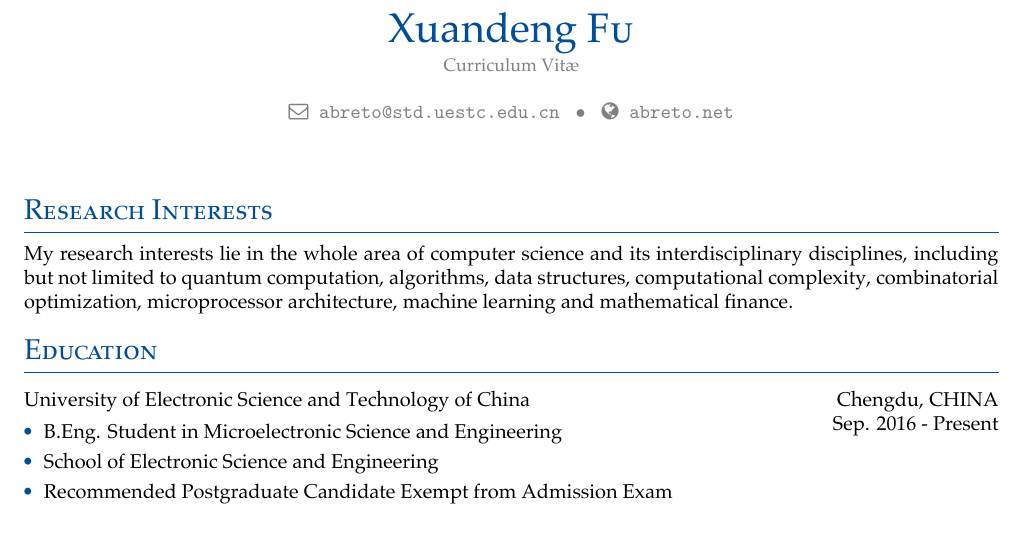
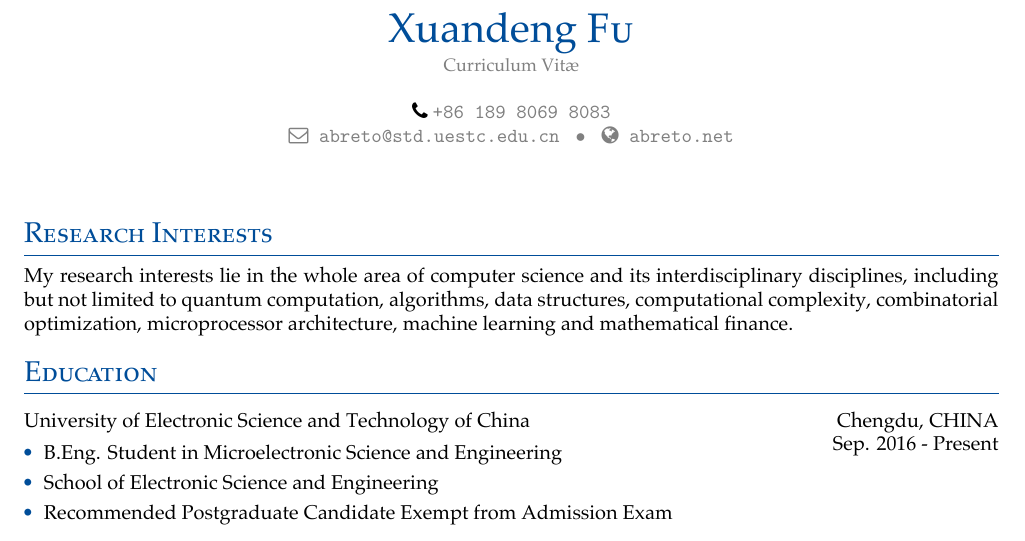
Before and after one commit to Abreto/cv, a LaTeX CV (main.tex, which reads abresume.cls): part of page 1 of 3, cut so that both start at the same text. Compiled offline with XeLaTeX.

Commit message:
add phone number

```diff
--- a/abresume.cls
+++ b/abresume.cls
@@ -117,7 +117,7 @@
             } \\[1pt]\testline
         {\small \textcolor{cvgray}{\textit{Curriculum Vit\ae}}} \\[0pt]\testline
         \\[0pt]\testline
-        % {\faPhone\abcvHeaderIconSep\abcvHeaderItemSty{\@phone}}\\[0pt]\testline
+        {\faPhone\abcvHeaderIconSep\abcvHeaderItemSty{\@phone}}\\[0pt]\testline
         {\abcvHeaderItemSty{\faEnvelopeO\abcvHeaderIconSep}\href{mailto:\@email}{\abcvHeaderItemSty{\@email}}} %\\[0pt]\testline
         \ifthenelse{\equal{\@homepageurl}{}}{}
         {\abcvHeaderItemSty{$\;\;\bullet\;\;$} {\abcvHeaderItemSty{\faGlobe\abcvHeaderIconSep}\href{\@homepageurl}{\abcvHeaderItemSty{\@homepagetil}}}}\\[0pt]\testline
--- a/main.tex
+++ b/main.tex
@@ -8,6 +8,7 @@
 \email{abreto@std.uestc.edu.cn}
 \homepage{https://www.abreto.net}{abreto.net}
 \face{face.jpg} % Relative to images/, needed if 'withphoto' option is on
+\phone{+86~189~8069~8083}
 
 \begin{document}
 
```
